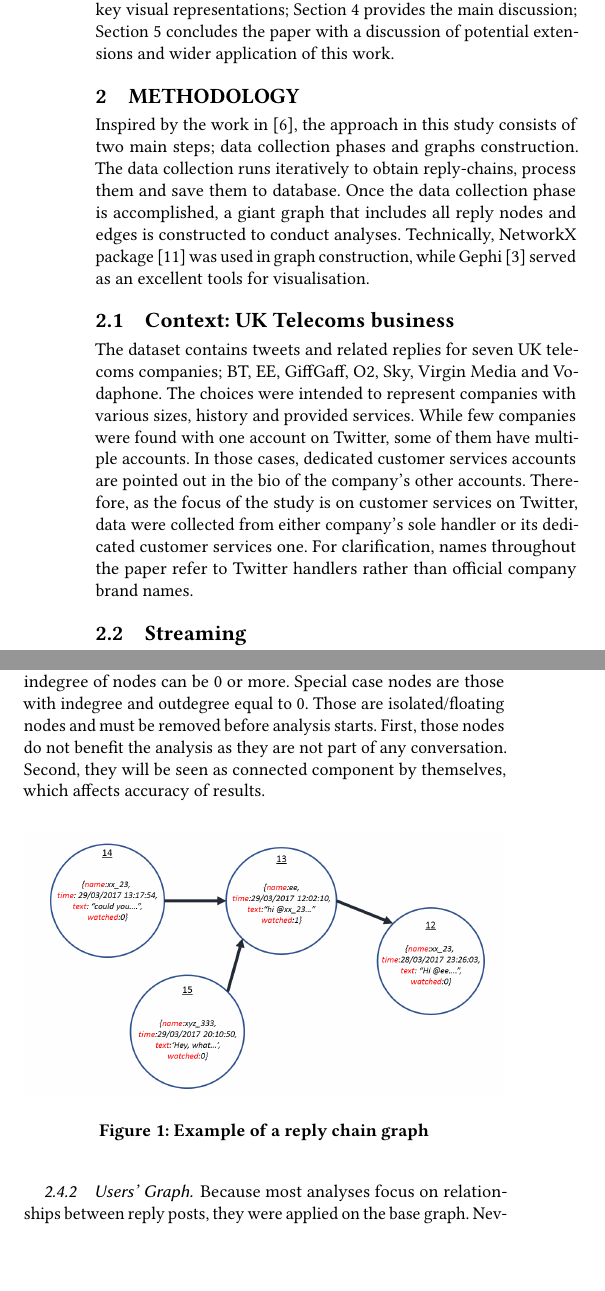
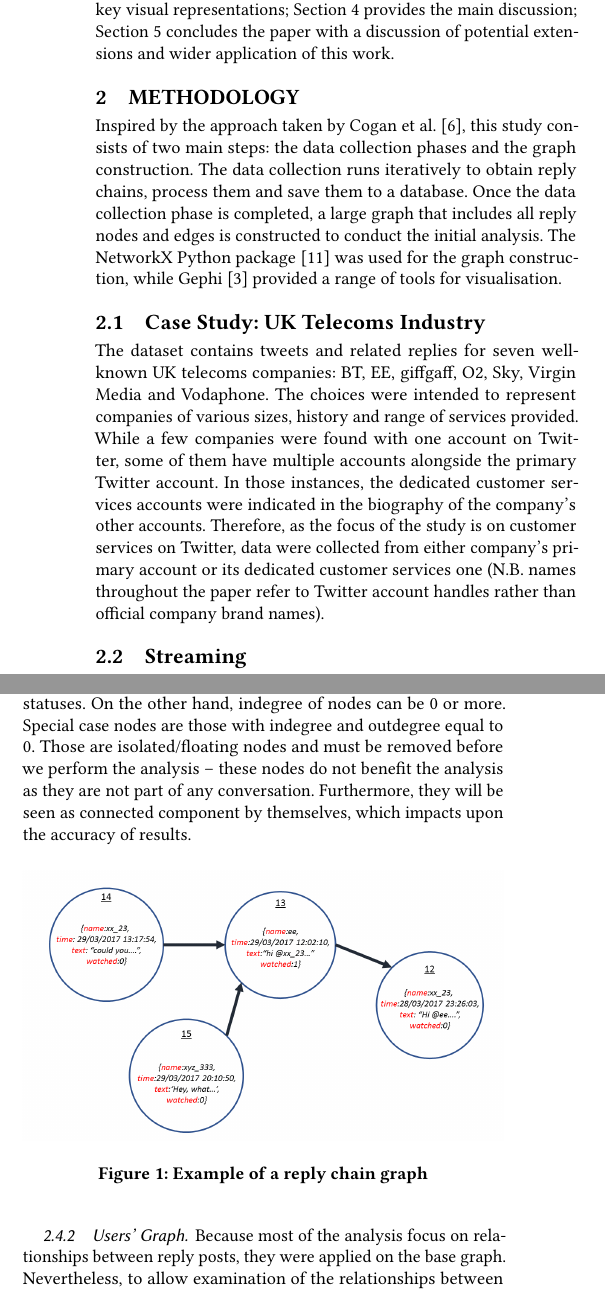
Before and after one commit to tomcrick/SSEI2018, a LaTeX paper (ssei2018.tex): two parts of the columns of page 2 of 8, joined at a grey line, cut so that both start at the same text, the shorter picture padded with empty space. Compiled offline with pdfLaTeX.

Commit message:
Merged changes to Methodology

```diff
--- a/ssei2018.tex
+++ b/ssei2018.tex
@@ -189,13 +189,15 @@ discussion of potential extensions and wider application of this work.
 
 \section{Methodology}\label{method}
 
-Inspired by the work in ~\cite{Cogan2012}, the approach in this study consists of
-two main steps; data collection phases and graphs construction. The data
-collection runs iteratively to obtain reply-chains, process them and save them to
-database. Once the data collection phase is accomplished, a giant
-graph that includes all reply nodes and edges is constructed to conduct analyses.
-Technically, NetworkX package ~\cite{Hagberg2008} was used in graph construction,
-while Gephi ~\cite{Bastian2009} served as an excellent tools for visualisation.
+Inspired by the approach taken by Cogan et al.~\cite{Cogan2012}, this
+study consists of two main steps: the data collection phases and the
+graph construction. The data collection runs iteratively to obtain
+reply chains, process them and save them to a database. Once the data
+collection phase is completed, a large graph that includes all reply
+nodes and edges is constructed to conduct the initial analysis. The
+NetworkX Python package~\cite{Hagberg2008} was used for the graph
+construction, while Gephi~\cite{Bastian2009} provided a range of tools
+for visualisation.
 
 % \begin{figure}[htb]
 % \centering
@@ -204,19 +206,20 @@ while Gephi ~\cite{Bastian2009} served as an excellent tools for visualisation.
 % \label{fig:frameworkstructure}
 % \end{figure}
 
-\subsection{Context: UK Telecoms business}
+\subsection{Case Study: UK Telecoms Industry}
 
-The dataset contains tweets and related replies for seven UK telecoms
-companies; BT, EE, GiffGaff, O2, Sky, Virgin Media and Vodaphone.
-The choices were intended to represent companies with various sizes,
-history and provided services. While few companies were found with
-one account on Twitter, some of them have multiple accounts. In those
-cases, dedicated customer services accounts are pointed out in the bio
-of the company’s other accounts. Therefore, as the focus of the study
-is on customer services on Twitter, data were collected from either
-company’s sole handler or its dedicated customer services one.
-For clarification, names throughout the paper refer to Twitter handlers
-rather than official company brand names.
+The dataset contains tweets and related replies for seven well-known
+UK telecoms companies: BT, EE, giffgaff, O2, Sky, Virgin Media and
+Vodaphone.  The choices were intended to represent companies of
+various sizes, history and range of services provided. While a few
+companies were found with one account on Twitter, some of them have
+multiple accounts alongside the primary Twitter account. In those
+instances, the dedicated customer services accounts were indicated in
+the biography of the company’s other accounts. Therefore, as the focus
+of the study is on customer services on Twitter, data were collected
+from either company’s primary account or its dedicated customer
+services one (N.B. names throughout the paper refer to Twitter account
+handles rather than official company brand names).
 
 \subsection{Streaming}
 
@@ -251,3 +255,4 @@ connectivity of the graph and, hence, accuracy of dependent analyses.
+analyses.
 
 % \begin{figure}[htb]
 % \centering
@@ -277,10 +283,11 @@ an outdegree of 0. Node with outdegree=0 can be root nodes, i.e. first
 post of conversation, or they were directed to unavailable
 statuses. On the other hand, indegree of nodes can be 0 or
 more. Special case nodes are those with indegree and outdegree equal
-to 0. Those are isolated/floating nodes and must be removed before
-analysis starts. First, those nodes do not benefit the analysis as
-they are not part of any conversation. Second, they will be seen as
-connected component by themselves, which affects accuracy of results.
+to 0. Those are isolated/floating nodes and must be removed before we
+perform the analysis -- these nodes do not benefit the analysis as
+they are not part of any conversation. Furthermore, they will be seen
+as connected component by themselves, which impacts upon the accuracy
+of results.
 
 \begin{figure}[htb]
 \centering
@@ -291,6 +298,6 @@ connected component by themselves, which affects accuracy of results.
 
 \subsubsection{Users' Graph}
 
-Because most analyses focus on relationships between reply posts, they
-were applied on the base graph. Nevertheless, to examine relationships
-amongst users, another graph is generated from the base graph. This
+Because most of the analysis focus on relationships between reply
+posts, they were applied on the base graph. Nevertheless, to allow
+examination of the relationships between users, another graph is
```
Also changed, not shown: ssei2018.tex (96 more changed lines).
